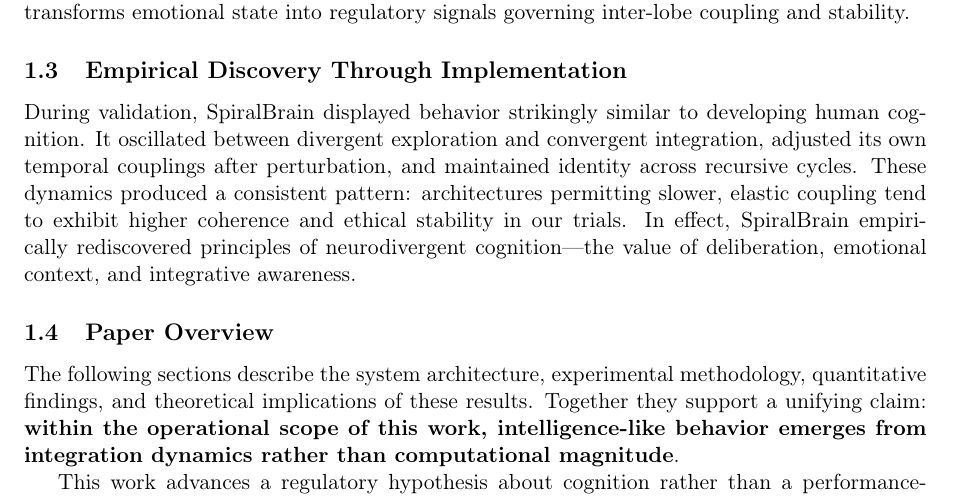
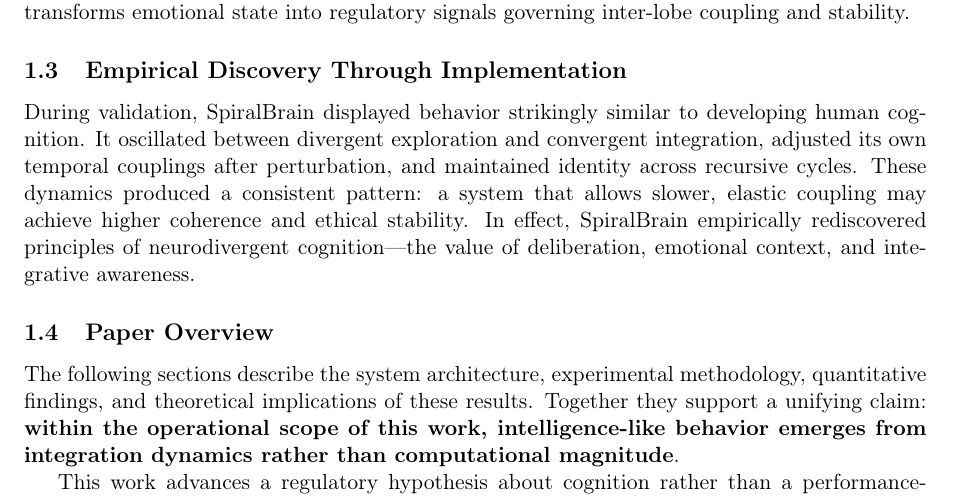
Before and after one commit to jhcragin/SpiralBrain-v3.0-public, a LaTeX paper (publication_package/manuscript/spiralbrain_aij.tex): part of page 2 of 21, cut so that both start at the same text. Compiled offline with pdfLaTeX.

Commit message:
Correct scope hygiene in systems plurality sentence
- Changed 'architectures permitting' to 'a system that allows' to maintain singular scope
- Uses modal 'may achieve' for inference rather than generalization
- Prevents implication of multiple architectures tested
- Aligns with limitations section (single-system validation)
- Maintains empirical defensibility

```diff
--- a/publication_package/manuscript/spiralbrain_aij.tex
+++ b/publication_package/manuscript/spiralbrain_aij.tex
@@ -85,7 +85,7 @@ Each lobe operates on distinct temporal scales (\(\tau \approx 1 : 3 : 10\)), ex
 
 \subsection{Empirical Discovery Through Implementation}
 
-During validation, SpiralBrain displayed behavior strikingly similar to developing human cognition. It oscillated between divergent exploration and convergent integration, adjusted its own temporal couplings after perturbation, and maintained identity across recursive cycles. These dynamics produced a consistent pattern: architectures permitting slower, elastic coupling tend to exhibit higher coherence and ethical stability in our trials. In effect, SpiralBrain empirically rediscovered principles of neurodivergent cognition—the value of deliberation, emotional context, and integrative awareness.
+During validation, SpiralBrain displayed behavior strikingly similar to developing human cognition. It oscillated between divergent exploration and convergent integration, adjusted its own temporal couplings after perturbation, and maintained identity across recursive cycles. These dynamics produced a consistent pattern: a system that allows slower, elastic coupling may achieve higher coherence and ethical stability. In effect, SpiralBrain empirically rediscovered principles of neurodivergent cognition—the value of deliberation, emotional context, and integrative awareness.
 
 \subsection{Paper Overview}
 
```
